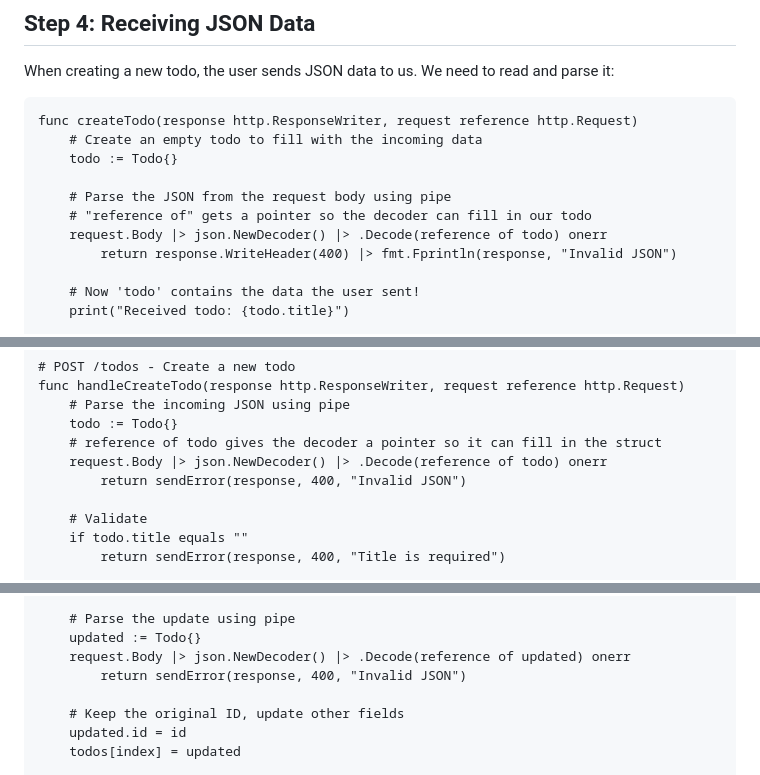
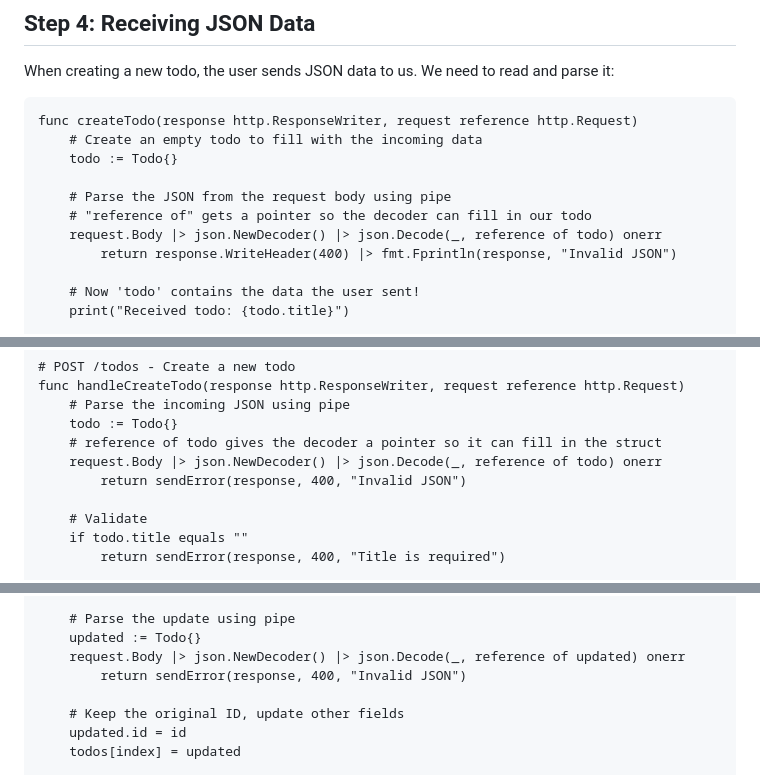
Before and after one commit to duber000/kukicha, a Markdown page: docs/tutorial/web-app-tutorial.md, 3 parts joined by grey strips. Drawn GitHub-style.

```diff
--- a/docs/tutorial/web-app-tutorial.md
+++ b/docs/tutorial/web-app-tutorial.md
@@ -177,7 +177,7 @@ func createTodo(response http.ResponseWriter, request reference http.Request)
 
     # Parse the JSON from the request body using pipe
     # "reference of" gets a pointer so the decoder can fill in our todo
-    request.Body |> json.NewDecoder() |> .Decode(reference of todo) onerr
+    request.Body |> json.NewDecoder() |> json.Decode(_, reference of todo) onerr
         return response.WriteHeader(400) |> fmt.Fprintln(response, "Invalid JSON")
 
     # Now 'todo' contains the data the user sent!
@@ -294,7 +294,7 @@ func handleCreateTodo(response http.ResponseWriter, request reference http.Reque
     # Parse the incoming JSON using pipe
     todo := Todo{}
     # reference of todo gives the decoder a pointer so it can fill in the struct
-    request.Body |> json.NewDecoder() |> .Decode(reference of todo) onerr
+    request.Body |> json.NewDecoder() |> json.Decode(_, reference of todo) onerr
         return sendError(response, 400, "Invalid JSON")
 
     # Validate
@@ -342,7 +342,7 @@ func handleUpdateTodo(response http.ResponseWriter, request reference http.Reque
 
     # Parse the update using pipe
     updated := Todo{}
-    request.Body |> json.NewDecoder() |> .Decode(reference of updated) onerr
+    request.Body |> json.NewDecoder() |> json.Decode(_, reference of updated) onerr
         return sendError(response, 400, "Invalid JSON")
 
     # Keep the original ID, update other fields
```
Also changed, not shown: docs/kukicha-stdlib-reference.md (+3 -3 lines), docs/tutorial/production-patterns-tutorial.md (+2 -2 lines).
